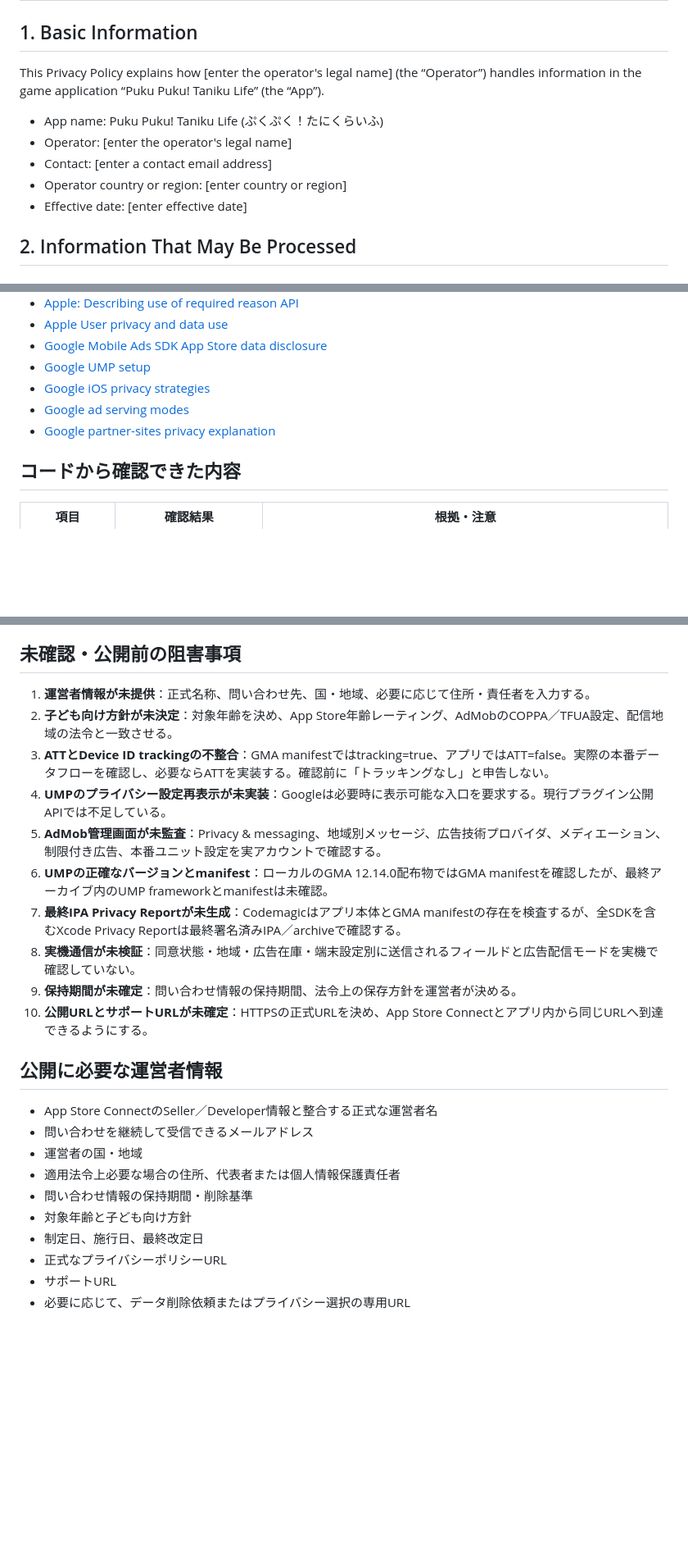
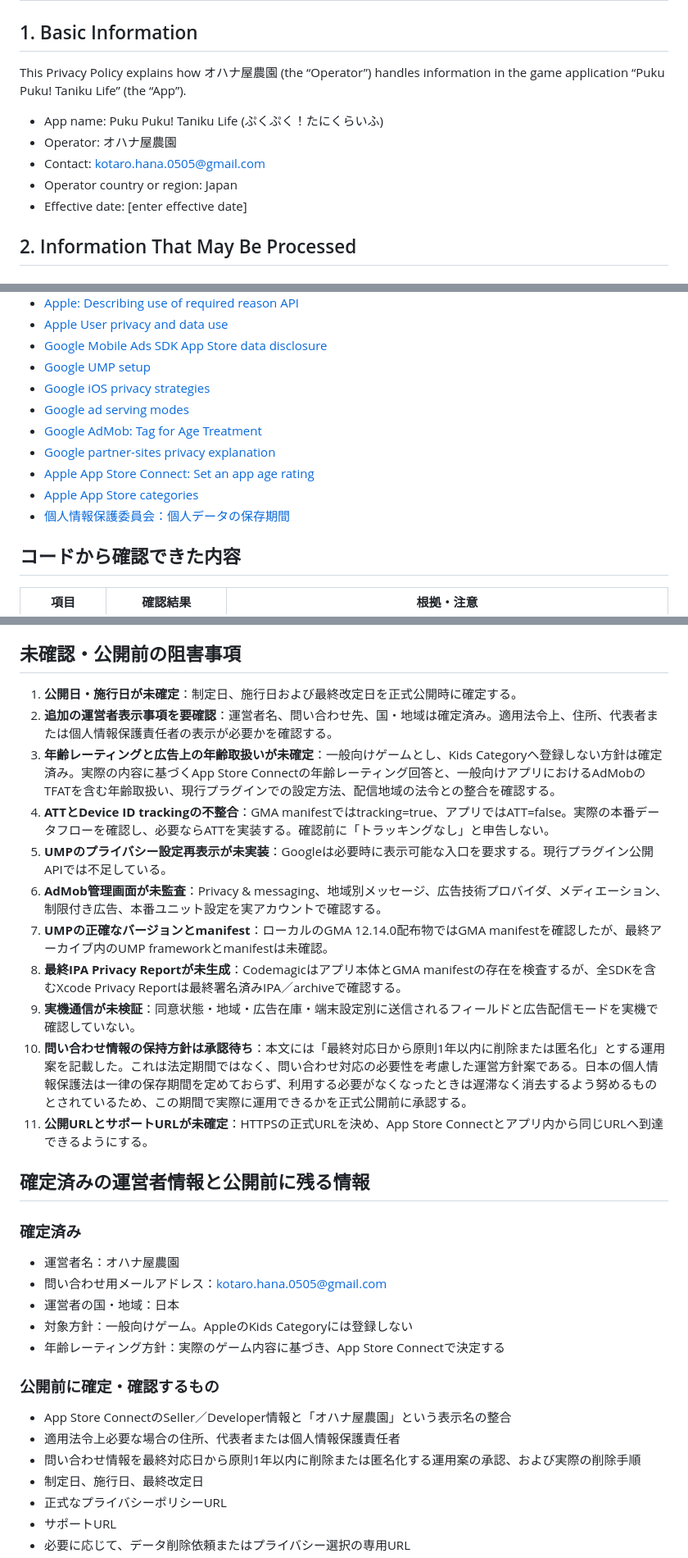
Before and after one commit to kotaro0505/puku-puku-taniku, a Markdown page: docs/privacy-policy-draft.md, 3 parts joined by grey strips. Shown at 82% size. Drawn GitHub-style; blank space fills up the shorter version.

Commit message:
Update privacy policy operator details

```diff
--- a/docs/privacy-policy-draft.md
+++ b/docs/privacy-policy-draft.md
@@ -172,12 +177,12 @@ Google、Apple、GitHubその他のサービス提供者が、利用者の居住
 
 ## 1. Basic Information
 
-This Privacy Policy explains how [enter the operator's legal name] (the “Operator”) handles information in the game application “Puku Puku! Taniku Life” (the “App”).
+This Privacy Policy explains how オハナ屋農園 (the “Operator”) handles information in the game application “Puku Puku! Taniku Life” (the “App”).
 
 - App name: Puku Puku! Taniku Life (ぷくぷく！たにくらいふ)
-- Operator: [enter the operator's legal name]
-- Contact: [enter a contact email address]
-- Operator country or region: [enter country or region]
+- Operator: オハナ屋農園
+- Contact: kotaro.hana.0505@gmail.com
+- Operator country or region: Japan
 - Effective date: [enter effective date]
 
 ## 2. Information That May Be Processed
@@ -365,7 +375,11 @@ The Operator may revise this Policy when App features, SDKs, laws, or services c
 - [Google UMP setup](https://developers.google.com/admob/ios/privacy)
 - [Google iOS privacy strategies](https://developers.google.com/admob/ios/privacy/strategies)
 - [Google ad serving modes](https://developers.google.com/admob/ios/privacy/ad-serving-modes)
+- [Google AdMob: Tag for Age Treatment](https://support.google.com/admob/answer/6219315)
 - [Google partner-sites privacy explanation](https://policies.google.com/technologies/partner-sites)
+- [Apple App Store Connect: Set an app age rating](https://developer.apple.com/help/app-store-connect/manage-app-information/set-an-app-age-rating/)
+- [Apple App Store categories](https://developer.apple.com/app-store/categories/)
+- [個人情報保護委員会：個人データの保存期間](https://www.ppc.go.jp/all_faq_index/faq1-q5-2/)
 
 ## コードから確認できた内容
 
@@ -421,25 +435,33 @@ Google Mobile Ads SDK 12.14.0の実物 `PrivacyInfo.xcprivacy` も確認済み
 
 ## 未確認・公開前の阻害事項
 
-1. **運営者情報が未提供**：正式名称、問い合わせ先、国・地域、必要に応じて住所・責任者を入力する。
-2. **子ども向け方針が未決定**：対象年齢を決め、App Store年齢レーティング、AdMobのCOPPA／TFUA設定、配信地域の法令と一致させる。
-3. **ATTとDevice ID trackingの不整合**：GMA manifestではtracking=true、アプリではATT=false。実際の本番データフローを確認し、必要ならATTを実装する。確認前に「トラッキングなし」と申告しない。
-4. **UMPのプライバシー設定再表示が未実装**：Googleは必要時に表示可能な入口を要求する。現行プラグイン公開APIでは不足している。
-5. **AdMob管理画面が未監査**：Privacy & messaging、地域別メッセージ、広告技術プロバイダ、メディエーション、制限付き広告、本番ユニット設定を実アカウントで確認する。
-6. **UMPの正確なバージョンとmanifest**：ローカルのGMA 12.14.0配布物ではGMA manifestを確認したが、最終アーカイブ内のUMP frameworkとmanifestは未確認。
-7. **最終IPA Privacy Reportが未生成**：Codemagicはアプリ本体とGMA manifestの存在を検査するが、全SDKを含むXcode Privacy Reportは最終署名済みIPA／archiveで確認する。
-8. **実機通信が未検証**：同意状態・地域・広告在庫・端末設定別に送信されるフィールドと広告配信モードを実機で確認していない。
-9. **保持期間が未確定**：問い合わせ情報の保持期間、法令上の保存方針を運営者が決める。
-10. **公開URLとサポートURLが未確定**：HTTPSの正式URLを決め、App Store Connectとアプリ内から同じURLへ到達できるようにする。
+1. **公開日・施行日が未確定**：制定日、施行日および最終改定日を正式公開時に確定する。
+2. **追加の運営者表示事項を要確認**：運営者名、問い合わせ先、国・地域は確定済み。適用法令上、住所、代表者または個人情報保護責任者の表示が必要かを確認する。
+3. **年齢レーティングと広告上の年齢取扱いが未確定**：一般向けゲームとし、Kids Categoryへ登録しない方針は確定済み。実際の内容に基づくApp Store Connectの年齢レーティング回答と、一般向けアプリにおけるAdMobのTFATを含む年齢取扱い、現行プラグインでの設定方法、配信地域の法令との整合を確認する。
+4. **ATTとDevice ID trackingの不整合**：GMA manifestではtracking=true、アプリではATT=false。実際の本番データフローを確認し、必要ならATTを実装する。確認前に「トラッキングなし」と申告しない。
+5. **UMPのプライバシー設定再表示が未実装**：Googleは必要時に表示可能な入口を要求する。現行プラグイン公開APIでは不足している。
+6. **AdMob管理画面が未監査**：Privacy & messaging、地域別メッセージ、広告技術プロバイダ、メディエーション、制限付き広告、本番ユニット設定を実アカウントで確認する。
+7. **UMPの正確なバージョンとmanifest**：ローカルのGMA 12.14.0配布物ではGMA manifestを確認したが、最終アーカイブ内のUMP frameworkとmanifestは未確認。
+8. **最終IPA Privacy Reportが未生成**：Codemagicはアプリ本体とGMA manifestの存在を検査するが、全SDKを含むXcode Privacy Reportは最終署名済みIPA／archiveで確認する。
+9. **実機通信が未検証**：同意状態・地域・広告在庫・端末設定別に送信されるフィールドと広告配信モードを実機で確認していない。
+10. **問い合わせ情報の保持方針は承認待ち**：本文には「最終対応日から原則1年以内に削除または匿名化」とする運用案を記載した。これは法定期間ではなく、問い合わせ対応の必要性を考慮した運営方針案である。日本の個人情報保護法は一律の保存期間を定めておらず、利用する必要がなくなったときは遅滞なく消去するよう努めるものとされているため、この期間で実際に運用できるかを正式公開前に承認する。
+11. **公開URLとサポートURLが未確定**：HTTPSの正式URLを決め、App Store Connectとアプリ内から同じURLへ到達できるようにする。
 
-## 公開に必要な運営者情報
+## 確定済みの運営者情報と公開前に残る情報
 
-- App Store ConnectのSeller／Developer情報と整合する正式な運営者名
-- 問い合わせを継続して受信できるメールアドレス
-- 運営者の国・地域
+### 確定済み
+
+- 運営者名：オハナ屋農園
+- 問い合わせ用メールアドレス：kotaro.hana.0505@gmail.com
+- 運営者の国・地域：日本
+- 対象方針：一般向けゲーム。AppleのKids Categoryには登録しない
+- 年齢レーティング方針：実際のゲーム内容に基づき、App Store Connectで決定する
+
+### 公開前に確定・確認するもの
+
+- App Store ConnectのSeller／Developer情報と「オハナ屋農園」という表示名の整合
 - 適用法令上必要な場合の住所、代表者または個人情報保護責任者
-- 問い合わせ情報の保持期間・削除基準
-- 対象年齢と子ども向け方針
+- 問い合わせ情報を最終対応日から原則1年以内に削除または匿名化する運用案の承認、および実際の削除手順
 - 制定日、施行日、最終改定日
 - 正式なプライバシーポリシーURL
 - サポートURL
```
Also changed, not shown: other parts of docs/privacy-policy-draft.md (+35 -25 lines).
